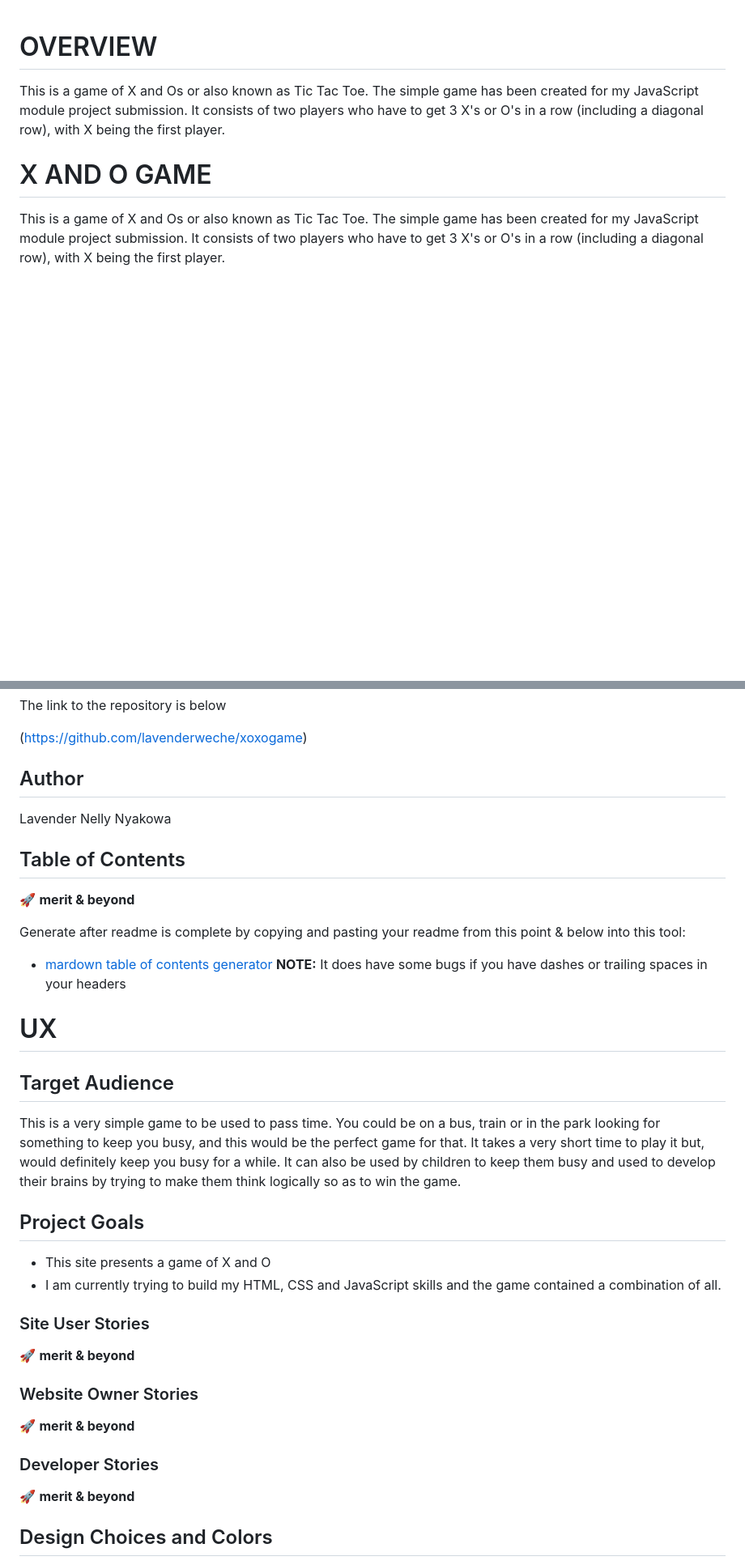
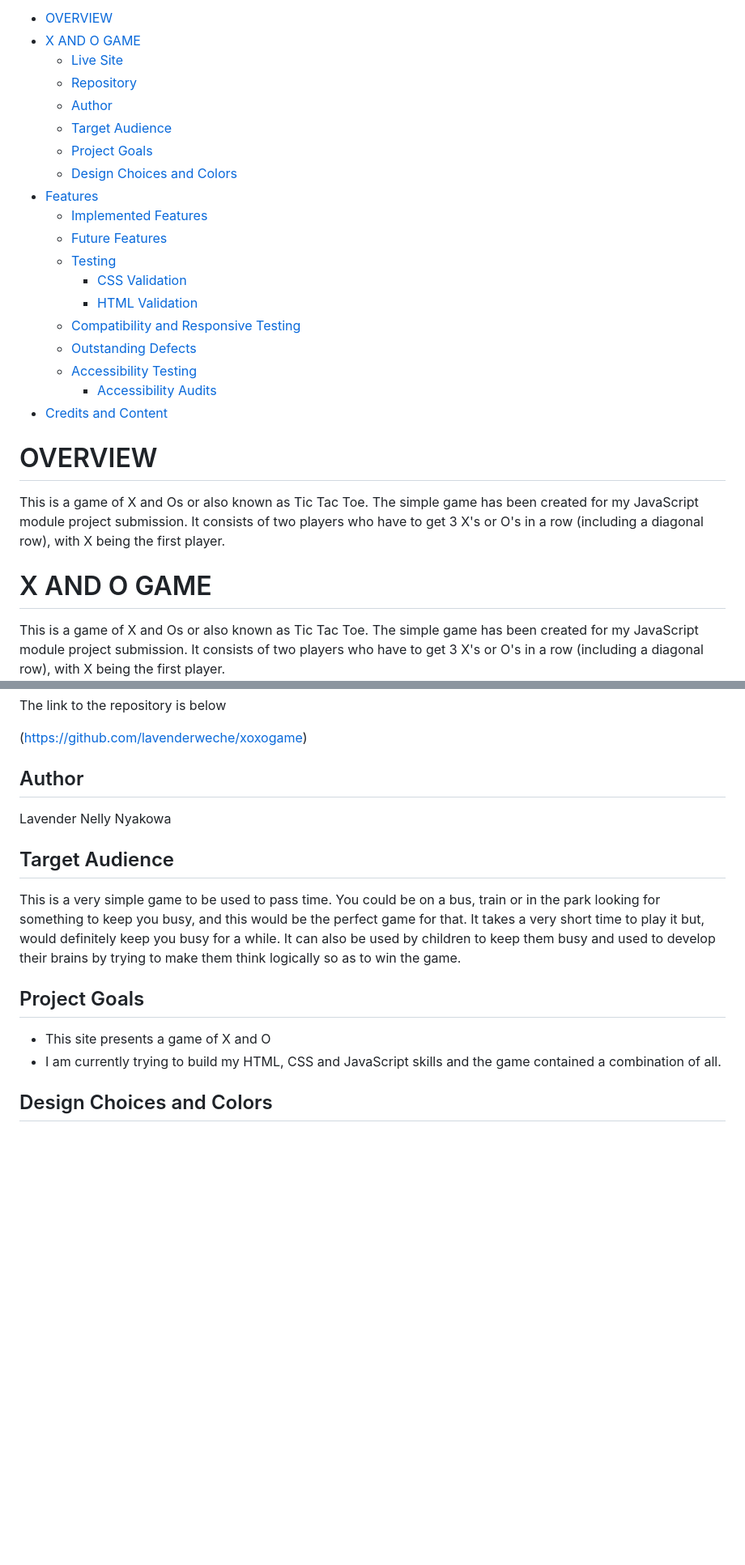
Before and after one commit to lavenderweche/xoxogame, a Markdown page: README.md, 2 parts joined by grey strips. Shown at 81% size. GitHub-like rendering; blank space fills up the shorter version.

```diff
--- a/README.md
+++ b/README.md
@@ -1,8 +1,27 @@
+- [OVERVIEW](#overview)
+- [X AND O GAME](#x-and-o-game)
+  * [Live Site](#live-site)
+  * [Repository](#repository)
+  * [Author](#author)
+  * [Target Audience](#target-audience)
+  * [Project Goals](#project-goals)
+  * [Design Choices and Colors](#design-choices-and-colors)
+- [Features](#features)
+  * [Implemented Features](#implemented-features)
+  * [Future Features](#future-features)
+  * [Testing](#testing)
+    + [CSS Validation](#css-validation)
+    + [HTML Validation](#html-validation)
+  * [Compatibility and Responsive Testing](#compatibility-and-responsive-testing)
+  * [Outstanding Defects](#outstanding-defects)
+  * [Accessibility Testing](#accessibility-testing)
+    + [Accessibility Audits](#accessibility-audits)
+- [Credits and Content](#credits-and-content)
+
 # OVERVIEW
 
 This is a game of X and Os or also known as Tic Tac Toe. The simple game has been created for my JavaScript module project submission.
 It consists of two players who have to get 3 X's or O's in a row (including a diagonal row), with X being the first player.
-
 
 # X AND O GAME
 This is a game of X and Os or also known as Tic Tac Toe. The simple game has been created for my JavaScript module project submission.
@@ -23,15 +42,6 @@ The link to the repository is below
 
 Lavender Nelly Nyakowa
 
-## Table of Contents
-🚀 **merit & beyond**
-
-Generate after readme is complete by copying and pasting your readme from this point & below into this tool:
-- [mardown table of contents generator](https://ecotrust-canada.github.io/markdown-toc/)
-**NOTE:** It does have some bugs if you have dashes or trailing spaces in your headers
-
-# UX
-
 ## Target Audience
 This is a very simple game to be used to pass time. You could be on a bus, train or in the park looking for something to keep you busy, and this would be the perfect game for that. It takes a very short time to play it but, would definitely keep you busy for a while.
 It can also be used by children to keep them busy and used to develop their brains by trying to make them think logically so as to win the game.
@@ -40,15 +50,6 @@ It can also be used by children to keep them busy and used to develop their brai
 
 - This site presents a game of X and O
 - I am currently trying to build my HTML, CSS and JavaScript skills and the game contained a combination of all.
-
-### Site User Stories
-🚀 **merit & beyond**
-
-### Website Owner Stories
-🚀 **merit & beyond**
-
-### Developer Stories
-🚀 **merit & beyond**
 
 ## Design Choices and Colors
 
```
Also changed, not shown: other parts of README.md (+7 -101 lines).
